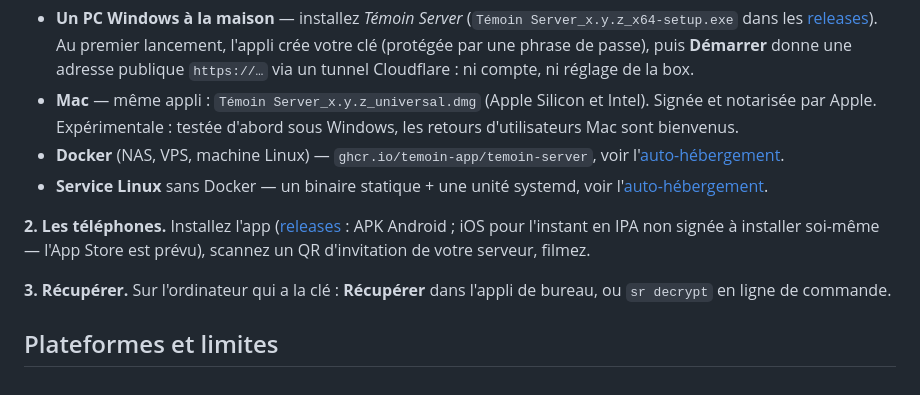
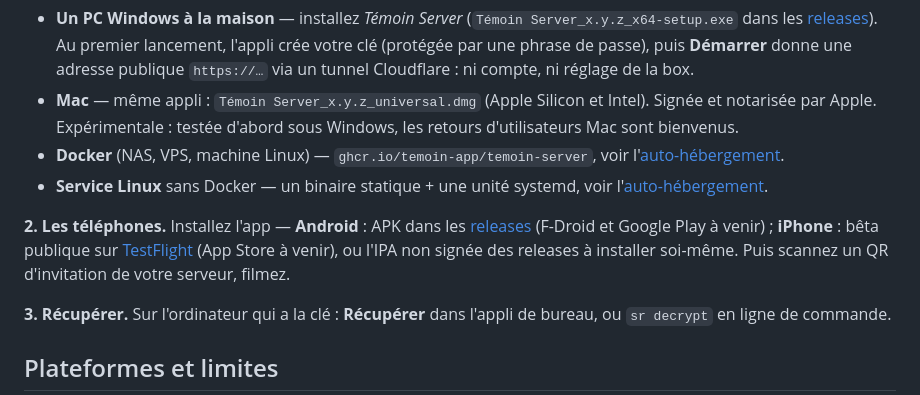
Before and after one commit to Mescrico/temoin, a Markdown page: README.fr.md, the part around the change. Rendered like a GitHub page.

Commit message:
README: TestFlight public beta link for iPhone

```diff
--- a/README.fr.md
+++ b/README.fr.md
@@ -81,7 +81,7 @@ Vrai iPhone, version précédente (l'ancien nom de l'app est flouté). La page d
 - **Docker** (NAS, VPS, machine Linux) — `ghcr.io/temoin-app/temoin-server`, voir l'[auto-hébergement](docs/SELF-HOSTING.md).
 - **Service Linux** sans Docker — un binaire statique + une unité systemd, voir l'[auto-hébergement](docs/SELF-HOSTING.md).
 
-**2. Les téléphones.** Installez l'app ([releases](../../releases) : APK Android ; iOS pour l'instant en IPA non signée à installer soi-même — l'App Store est prévu), scannez un QR d'invitation de votre serveur, filmez.
+**2. Les téléphones.** Installez l'app — **Android** : APK dans les [releases](../../releases) (F-Droid et Google Play à venir) ; **iPhone** : bêta publique sur [TestFlight](https://testflight.apple.com/join/DYbucJRp) (App Store à venir), ou l'IPA non signée des releases à installer soi-même. Puis scannez un QR d'invitation de votre serveur, filmez.
 
 **3. Récupérer.** Sur l'ordinateur qui a la clé : **Récupérer** dans l'appli de bureau, ou `sr decrypt` en ligne de commande.
 
```
Also changed, not shown: README.md (+1 -1 lines).
